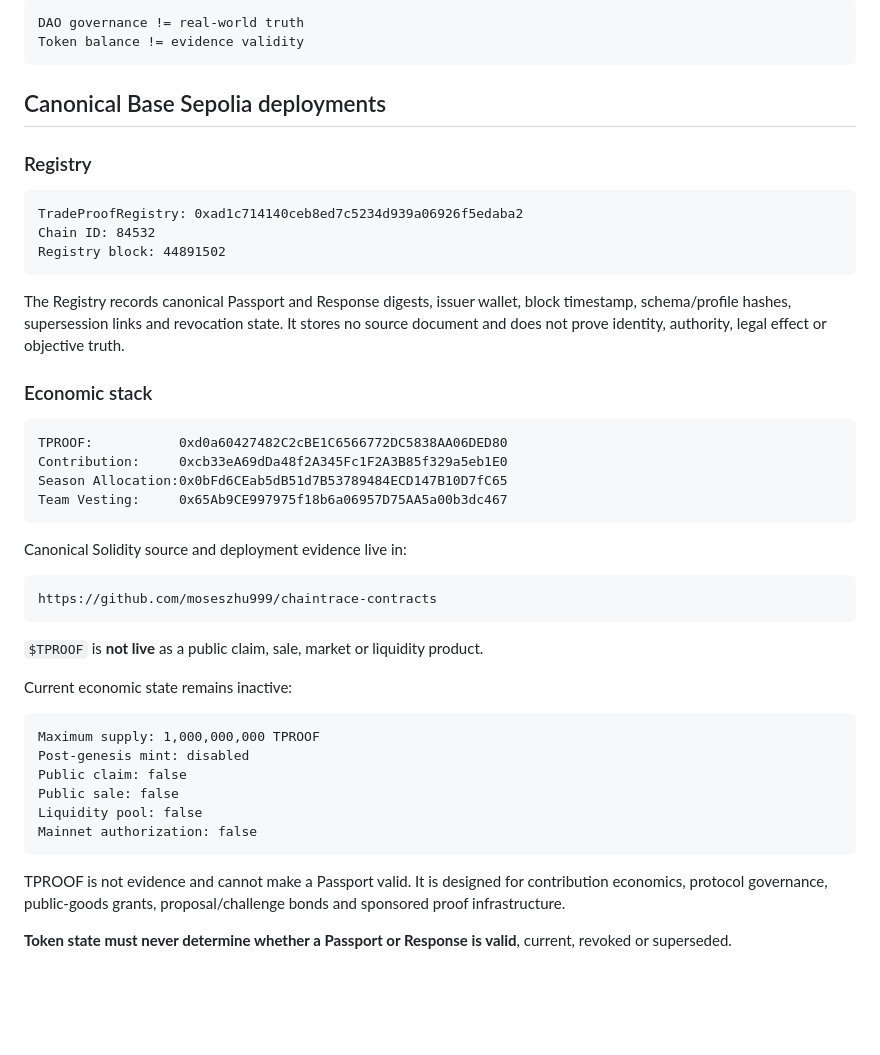
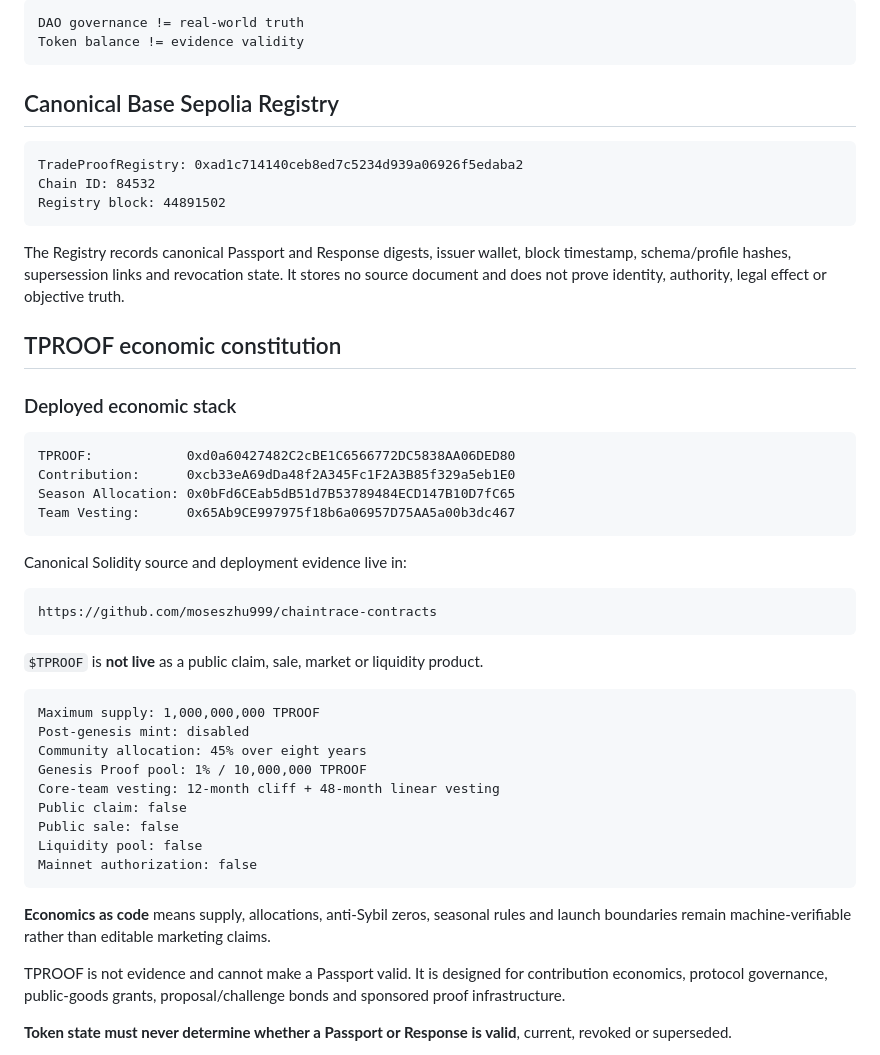
Before and after one commit to moseszhu999/trade-proof-passport, a Markdown page: README.md, the part around the change. GitHub-like rendering; blank space fills up the shorter version.

Commit message:
docs: retain machine-verified Token economics anchors

````diff
--- a/README.md
+++ b/README.md
@@ -129,9 +129,7 @@ DAO governance != real-world truth
 Token balance != evidence validity
 ```
 
-## Canonical Base Sepolia deployments
-
-### Registry
+## Canonical Base Sepolia Registry
 
 ```text
 TradeProofRegistry: 0xad1c714140ceb8ed7c5234d939a06926f5edaba2
@@ -141,13 +139,15 @@ Registry block: 44891502
 
 The Registry records canonical Passport and Response digests, issuer wallet, block timestamp, schema/profile hashes, supersession links and revocation state. It stores no source document and does not prove identity, authority, legal effect or objective truth.
 
-### Economic stack
+## TPROOF economic constitution
+
+### Deployed economic stack
 
 ```text
-TPROOF:           0xd0a60427482C2cBE1C6566772DC5838AA06DED80
-Contribution:     0xcb33eA69dDa48f2A345Fc1F2A3B85f329a5eb1E0
-Season Allocation:0x0bFd6CEab5dB51d7B53789484ECD147B10D7fC65
-Team Vesting:     0x65Ab9CE997975f18b6a06957D75AA5a00b3dc467
+TPROOF:            0xd0a60427482C2cBE1C6566772DC5838AA06DED80
+Contribution:      0xcb33eA69dDa48f2A345Fc1F2A3B85f329a5eb1E0
+Season Allocation: 0x0bFd6CEab5dB51d7B53789484ECD147B10D7fC65
+Team Vesting:      0x65Ab9CE997975f18b6a06957D75AA5a00b3dc467
 ```
 
 Canonical Solidity source and deployment evidence live in:
@@ -158,16 +158,19 @@ https://github.com/moseszhu999/chaintrace-contracts
 
 `$TPROOF` is **not live** as a public claim, sale, market or liquidity product.
 
-Current economic state remains inactive:
-
 ```text
 Maximum supply: 1,000,000,000 TPROOF
 Post-genesis mint: disabled
+Community allocation: 45% over eight years
+Genesis Proof pool: 1% / 10,000,000 TPROOF
+Core-team vesting: 12-month cliff + 48-month linear vesting
 Public claim: false
 Public sale: false
 Liquidity pool: false
 Mainnet authorization: false
 ```
+
+**Economics as code** means supply, allocations, anti-Sybil zeros, seasonal rules and launch boundaries remain machine-verifiable rather than editable marketing claims.
 
 TPROOF is not evidence and cannot make a Passport valid. It is designed for contribution economics, protocol governance, public-goods grants, proposal/challenge bonds and sponsored proof infrastructure.
 
````
